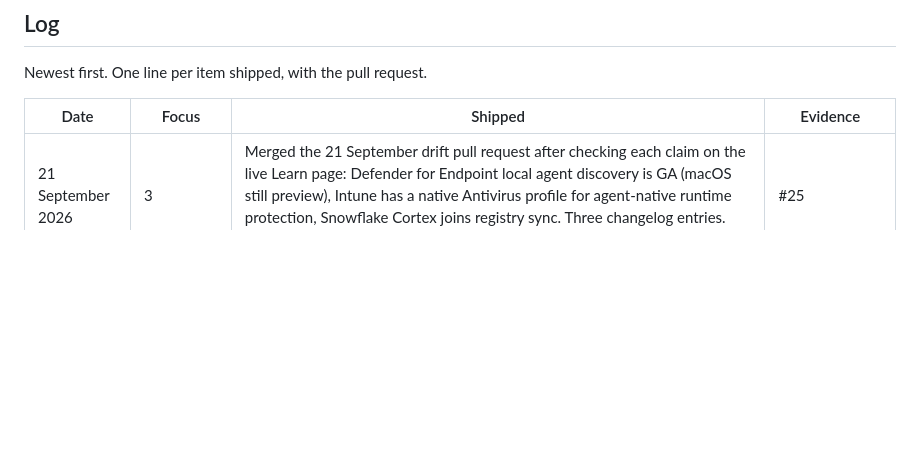
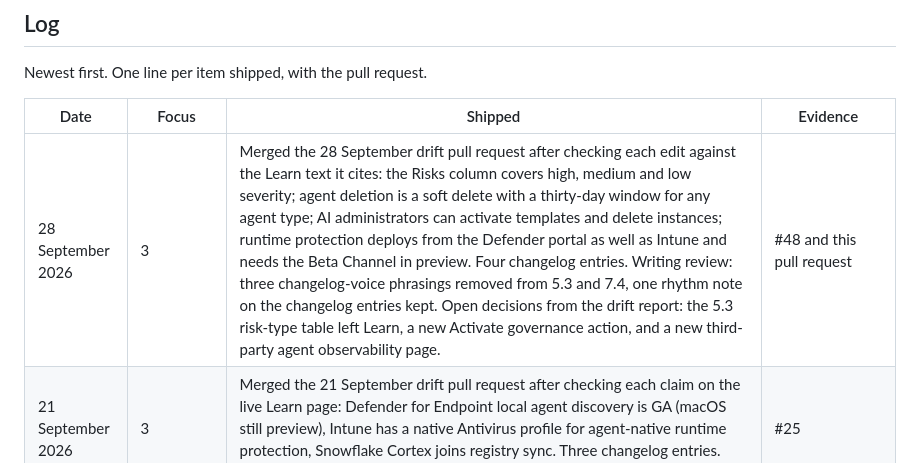
Before and after one commit to rodneymhungu/agent-365-guide, a Markdown page: PLAN.md, the part around the change. GitHub-like rendering; blank space fills up the shorter version.

Commit message:
Log the 28 September drift merge under focus 3
Co-Authored-By: Claude Fable 5.1 <noreply@anthropic.com>

```diff
--- a/PLAN.md
+++ b/PLAN.md
@@ -109,6 +109,7 @@ Newest first. One line per item shipped, with the pull request.
 
 | Date | Focus | Shipped | Evidence |
 |---|---|---|---|
+| 28 September 2026 | 3 | Merged the 28 September drift pull request after checking each edit against the Learn text it cites: the Risks column covers high, medium and low severity; agent deletion is a soft delete with a thirty-day window for any agent type; AI administrators can activate templates and delete instances; runtime protection deploys from the Defender portal as well as Intune and needs the Beta Channel in preview. Four changelog entries. Writing review: three changelog-voice phrasings removed from 5.3 and 7.4, one rhythm note on the changelog entries kept. Open decisions from the drift report: the 5.3 risk-type table left Learn, a new Activate governance action, and a new third-party agent observability page. | #48 and this pull request |
 | 21 September 2026 | 3 | Merged the 21 September drift pull request after checking each claim on the live Learn page: Defender for Endpoint local agent discovery is GA (macOS still preview), Intune has a native Antivirus profile for agent-native runtime protection, Snowflake Cortex joins registry sync. Three changelog entries. Writing review: two "now/still" phrasings removed. | #25 |
 | 27 September 2026 | Structure | Pyramid pass over the whole guide, seven flags applied: 5.4 and 6.1 open on their answer; 6.2 custom templates and 7.3 real-time coverage became tables; 5.5 names each tool once and points at the new table; 7.4 says which admin-centre page blocks what; 5.2 closes on a verdict. Writing review: no new flags. | #47 |
 | 27 September 2026 | 2 | 5.5 gains "Which surface sees which tool, and which can block it": 13 rows joining the Shadow AI page, the Local agents page, Defender for Endpoint discovery and runtime protection, every cell from its Learn page, closing on two verdicts. Curator email and a mid-week feed post drafted in `distribution/`. | #46 |
```
